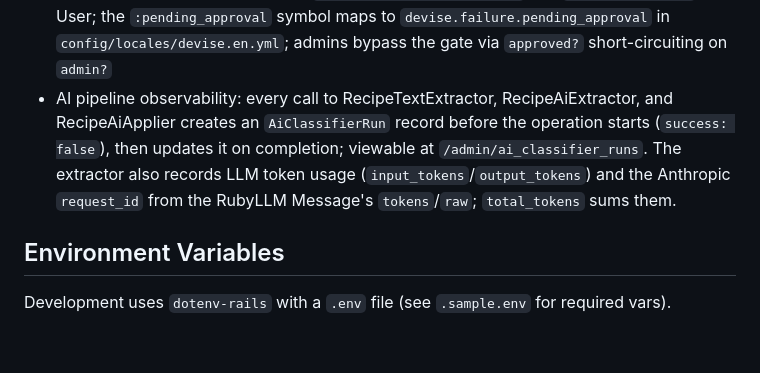
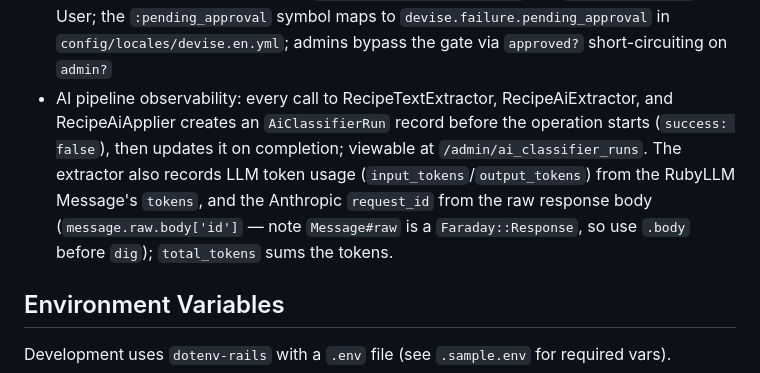
Before and after one commit to djcp/milk_steak, a Markdown page: CLAUDE.md, the part around the change. Drawn GitHub-style; blank space fills up the shorter version.

Commit message:
Clarify that AI run request_id comes from raw.body, not raw
Message#raw is a Faraday::Response; document that the Anthropic request_id
must be read via message.raw.body['id'] so future work doesn't repeat the
dig-on-Faraday bug.

```diff
--- a/CLAUDE.md
+++ b/CLAUDE.md
@@ -152,7 +152,7 @@ Recipes have a `status` field with values: `draft`, `processing`, `processing_fa
 - Markdown rendered via Redcarpet with `safe_links_only` and `escape_html`
 - Tagging associations exempted from strict loading (gem uses lazy loading internally)
 - Devise approval pattern: override `active_for_authentication?` and `inactive_message` on User; the `:pending_approval` symbol maps to `devise.failure.pending_approval` in `config/locales/devise.en.yml`; admins bypass the gate via `approved?` short-circuiting on `admin?`
-- AI pipeline observability: every call to RecipeTextExtractor, RecipeAiExtractor, and RecipeAiApplier creates an `AiClassifierRun` record before the operation starts (`success: false`), then updates it on completion; viewable at `/admin/ai_classifier_runs`. The extractor also records LLM token usage (`input_tokens`/`output_tokens`) and the Anthropic `request_id` from the RubyLLM Message's `tokens`/`raw`; `total_tokens` sums them.
+- AI pipeline observability: every call to RecipeTextExtractor, RecipeAiExtractor, and RecipeAiApplier creates an `AiClassifierRun` record before the operation starts (`success: false`), then updates it on completion; viewable at `/admin/ai_classifier_runs`. The extractor also records LLM token usage (`input_tokens`/`output_tokens`) from the RubyLLM Message's `tokens`, and the Anthropic `request_id` from the raw response body (`message.raw.body['id']` — note `Message#raw` is a `Faraday::Response`, so use `.body` before `dig`); `total_tokens` sums the tokens.
 
 ## Environment Variables
 
```
